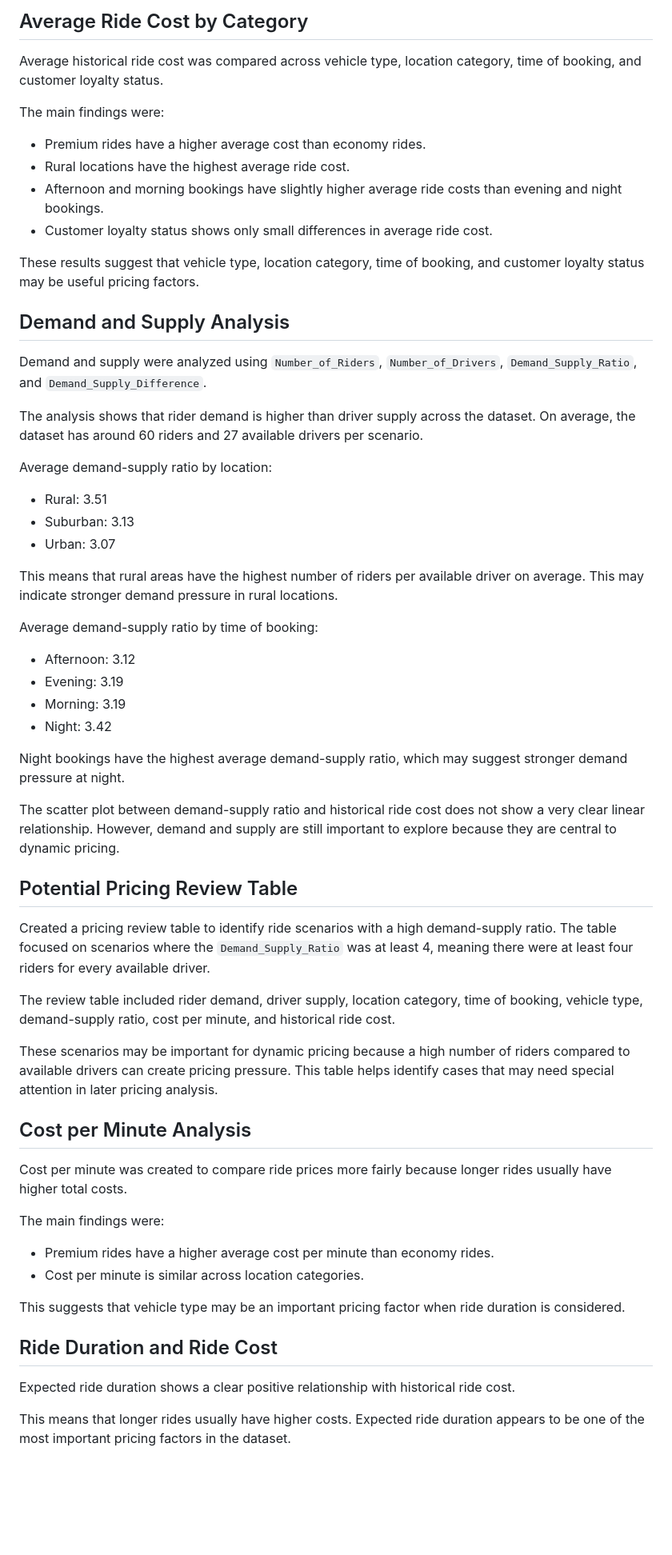
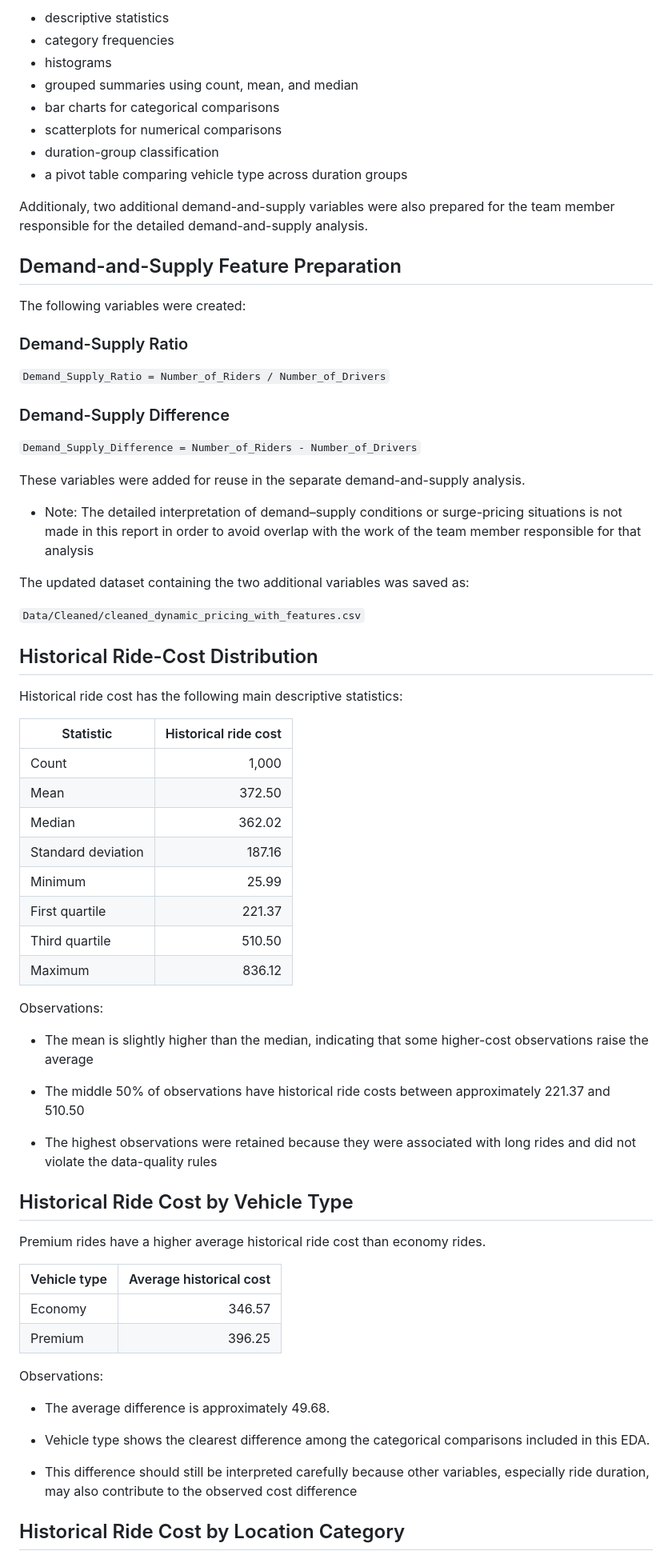
Before and after one commit to victoriabotezatu/dynamic-pricing-project, a Markdown page: Reports/eda_report.md, the part around one of its changes. Shown at 80% size. GitHub-like rendering; blank space fills up the shorter version.

Commit message:
EDA_Report_Update

```diff
--- a/Reports/eda_report.md
+++ b/Reports/eda_report.md
@@ -67,64 +41,74 @@ The distribution of historical ride cost helps show how ride prices are spread a
 
-## Average Ride Cost by Category
+- descriptive statistics
+- category frequencies
+- histograms
+- grouped summaries using count, mean, and median
+- bar charts for categorical comparisons
+- scatterplots for numerical comparisons
+- duration-group classification
+- a pivot table comparing vehicle type across duration groups
 
-Average historical ride cost was compared across vehicle type, location category, time of booking, and customer loyalty status.
+Additionaly, two additional demand-and-supply variables were also prepared for the team member responsible for the detailed demand-and-supply analysis.
 
-The main findings were:
+## Demand-and-Supply Feature Preparation
 
-* Premium rides have a higher average cost than economy rides.
-* Rural locations have the highest average ride cost.
-* Afternoon and morning bookings have slightly higher average ride costs than evening and night bookings.
-* Customer loyalty status shows only small differences in average ride cost.
+The following variables were created:
 
-These results suggest that vehicle type, location category, time of booking, and customer loyalty status may be useful pricing factors.
+### Demand-Supply Ratio
 
-## Demand and Supply Analysis
+`Demand_Supply_Ratio = Number_of_Riders / Number_of_Drivers`
 
-Demand and supply were analyzed using `Number_of_Riders`, `Number_of_Drivers`, `Demand_Supply_Ratio`, and `Demand_Supply_Difference`.
+### Demand-Supply Difference
 
-The analysis shows that rider demand is higher than driver supply across the dataset. On average, the dataset has around 60 riders and 27 available drivers per scenario.
+`Demand_Supply_Difference = Number_of_Riders - Number_of_Drivers`
 
-Average demand-supply ratio by location:
+These variables were added for reuse in the separate demand-and-supply analysis.
 
-* Rural: 3.51
-* Suburban: 3.13
-* Urban: 3.07
+- Note: The detailed interpretation of demand–supply conditions or surge-pricing situations is not made in this report in order to avoid overlap with the work of the team member responsible for that analysis
 
-This means that rural areas have the highest number of riders per available driver on average. This may indicate stronger demand pressure in rural locations.
+The updated dataset containing the two additional variables was saved as:
 
-Average demand-supply ratio by time of booking:
+`Data/Cleaned/cleaned_dynamic_pricing_with_features.csv`
 
-* Afternoon: 3.12
-* Evening: 3.19
-* Morning: 3.19
-* Night: 3.42
+## Historical Ride-Cost Distribution
 
-Night bookings have the highest average demand-supply ratio, which may suggest stronger demand pressure at night.
+Historical ride cost has the following main descriptive statistics:
 
-The scatter plot between demand-supply ratio and historical ride cost does not show a very clear linear relationship. However, demand and supply are still important to explore because they are central to dynamic pricing.
+| Statistic | Historical ride cost |
+|---|---:|
+| Count | 1,000 |
+| Mean | 372.50 |
+| Median | 362.02 |
+| Standard deviation | 187.16 |
+| Minimum | 25.99 |
+| First quartile | 221.37 |
+| Third quartile | 510.50 |
+| Maximum | 836.12 |
 
-## Potential Pricing Review Table
+Observations:
 
-Created a pricing review table to identify ride scenarios with a high demand-supply ratio. The table focused on scenarios where the `Demand_Supply_Ratio` was at least 4, meaning there were at least four riders for every available driver.
+- The mean is slightly higher than the median, indicating that some higher-cost observations raise the average
 
-The review table included rider demand, driver supply, location category, time of booking, vehicle type, demand-supply ratio, cost per minute, and historical ride cost.
+- The middle 50% of observations have historical ride costs between approximately 221.37 and 510.50
 
-These scenarios may be important for dynamic pricing because a high number of riders compared to available drivers can create pricing pressure. This table helps identify cases that may need special attention in later pricing analysis.
+- The highest observations were retained because they were associated with long rides and did not violate the data-quality rules
 
-## Cost per Minute Analysis
+## Historical Ride Cost by Vehicle Type
 
-Cost per minute was created to compare ride prices more fairly because longer rides usually have higher total costs.
+Premium rides have a higher average historical ride cost than economy rides.
 
-The main findings were:
+| Vehicle type | Average historical cost |
+|---|---:|
+| Economy | 346.57 |
+| Premium | 396.25 |
 
-* Premium rides have a higher average cost per minute than economy rides.
-* Cost per minute is similar across location categories.
+Observations:
 
-This suggests that vehicle type may be an important pricing factor when ride duration is considered.
+- The average difference is approximately 49.68.
 
-## Ride Duration and Ride Cost
+- Vehicle type shows the clearest difference among the categorical comparisons included in this EDA.
 
-Expected ride duration shows a clear positive relationship with historical ride cost.
+- This difference should still be interpreted carefully because other variables, especially ride duration, may also contribute to the observed cost difference
 
-This means that longer rides usually have higher costs. Expected ride duration appears to be one of the most important pricing factors in the dataset.
+## Historical Ride Cost by Location Category
 
```
Also changed, not shown: other parts of Reports/eda_report.md (+156 -71 lines).
